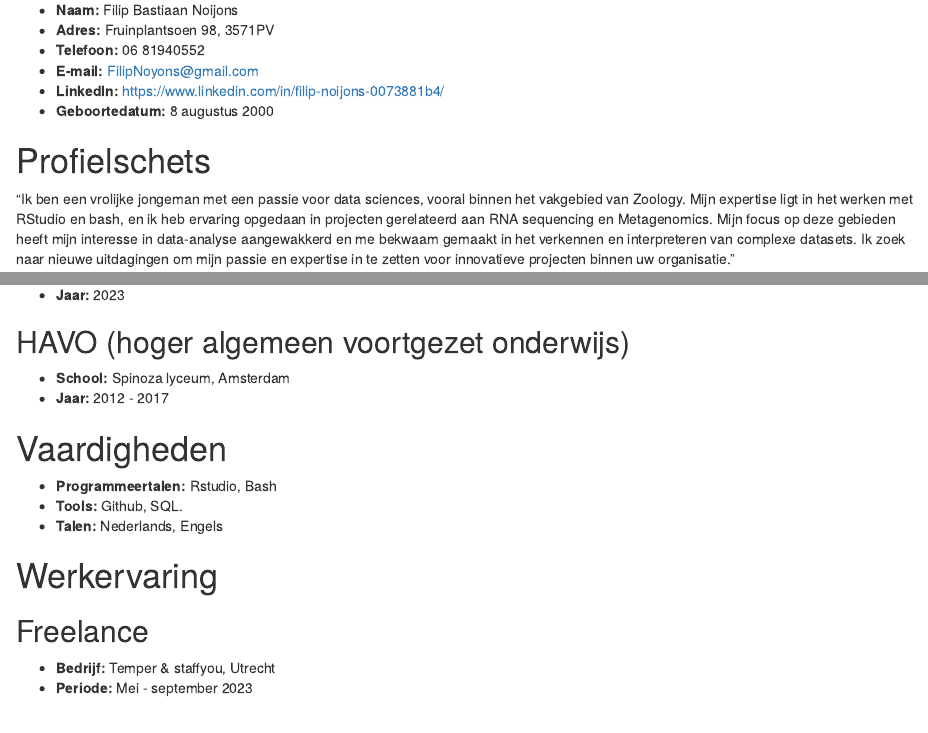
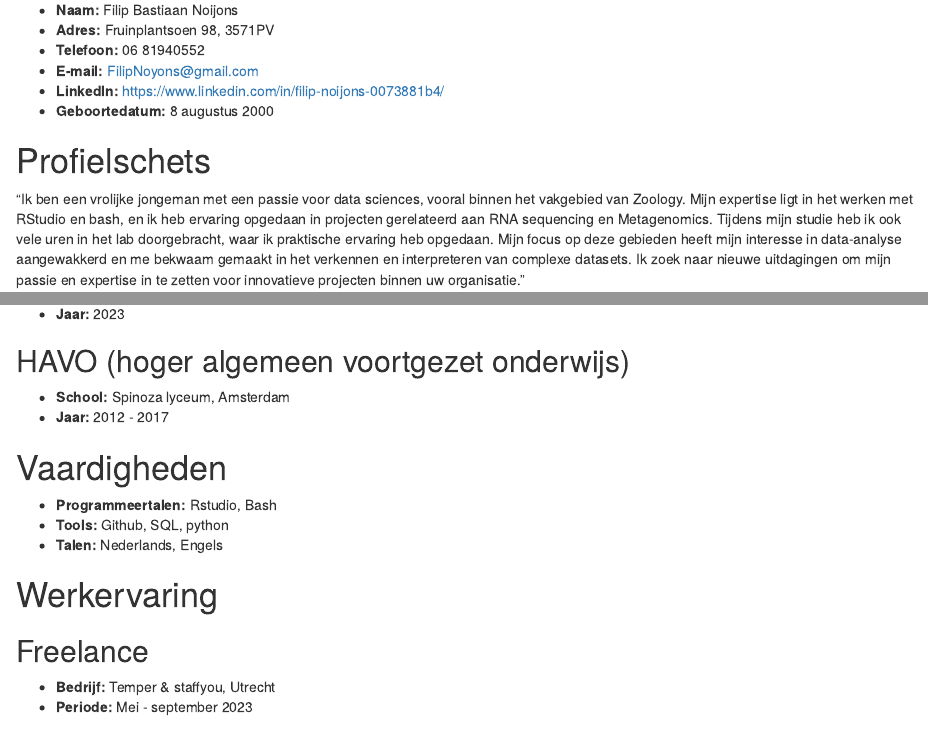
Before and after one commit to FilipNoijons/portfolio-FilipNoijons.io, an R Markdown document (cv.Rmd): the page in a window 1100 px wide, from 130 px down, and a second part further down, joined at a grey line. Rendered offline with R 4.5, knitr and Pandoc, with nearby package versions.

Commit message:
cv aanpassing

```diff
--- a/cv.Rmd
+++ b/cv.Rmd
@@ -14,8 +14,10 @@ output: html_document
 
 # Profielschets
 
-"Ik ben een vrolijke jongeman met een passie voor data sciences, vooral binnen het vakgebied van Zoology. Mijn expertise ligt in het werken met RStudio en bash, en ik heb ervaring opgedaan in projecten gerelateerd aan RNA sequencing en Metagenomics. Mijn focus op deze gebieden heeft mijn interesse in data-analyse aangewakkerd en me bekwaam gemaakt in het verkennen en interpreteren van complexe datasets. Ik zoek naar nieuwe uitdagingen om mijn passie en expertise in te zetten voor innovatieve projecten binnen uw organisatie."
 
+"Ik ben een vrolijke jongeman met een passie voor data sciences, vooral binnen het vakgebied van Zoology. Mijn expertise ligt in het werken met RStudio en bash, en ik heb ervaring opgedaan in projecten gerelateerd aan RNA sequencing en Metagenomics. Tijdens mijn studie heb ik ook vele uren in het lab doorgebracht, waar ik praktische ervaring heb opgedaan. Mijn focus op deze gebieden heeft mijn interesse in data-analyse aangewakkerd en me bekwaam gemaakt in het verkennen en interpreteren van complexe datasets. Ik zoek naar nieuwe uitdagingen om mijn passie en expertise in te zetten voor innovatieve projecten binnen uw organisatie."
+
+---
 # Opleidingen
 
 ## Bachelor in Life Sciences
@@ -33,7 +35,7 @@ output: html_document
 # Vaardigheden
 
 - **Programmeertalen:** Rstudio, Bash
-- **Tools:** Github, SQL.
+- **Tools:** Github, SQL, python
 - **Talen:** Nederlands, Engels
 
 
```
